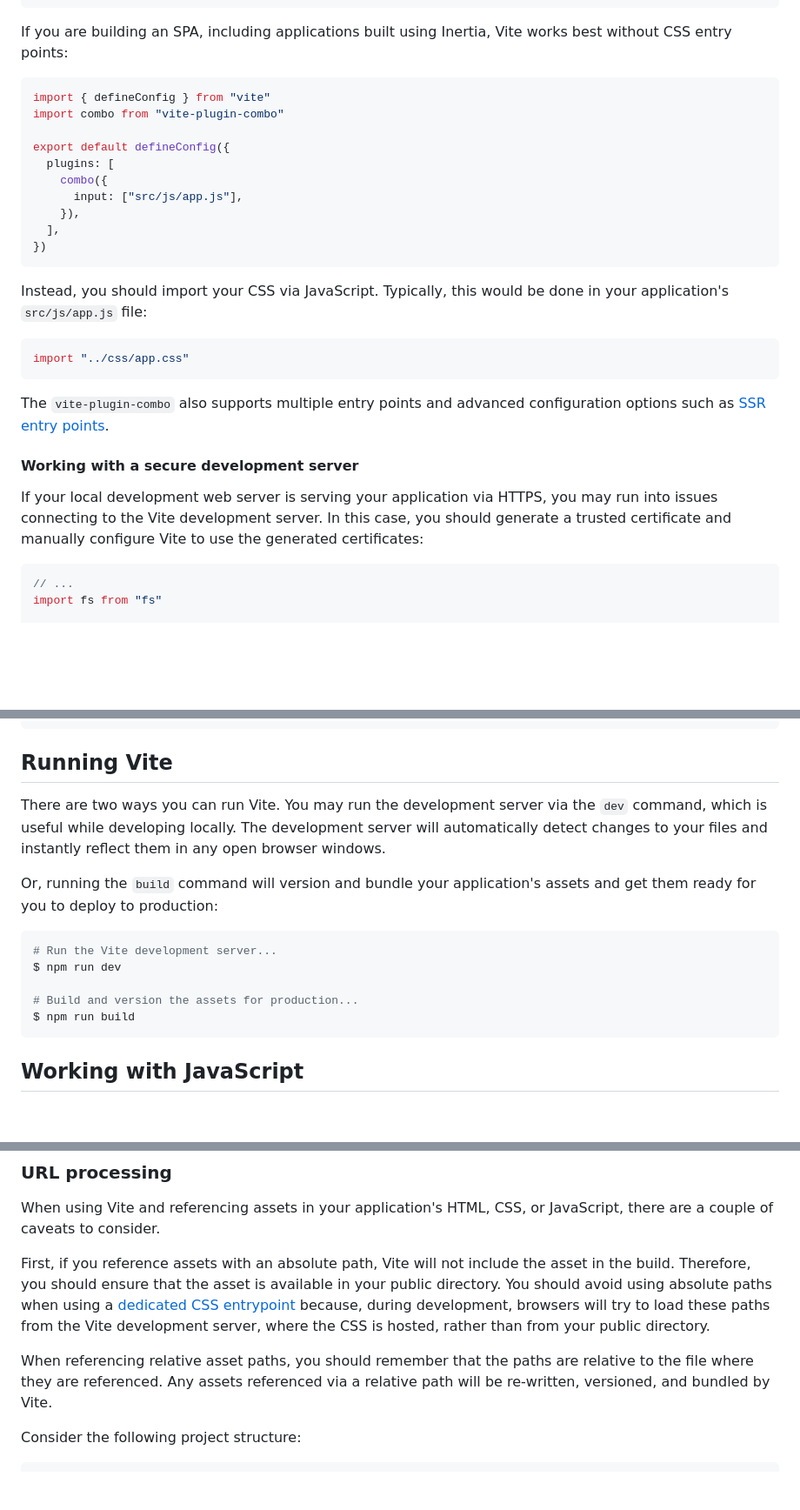
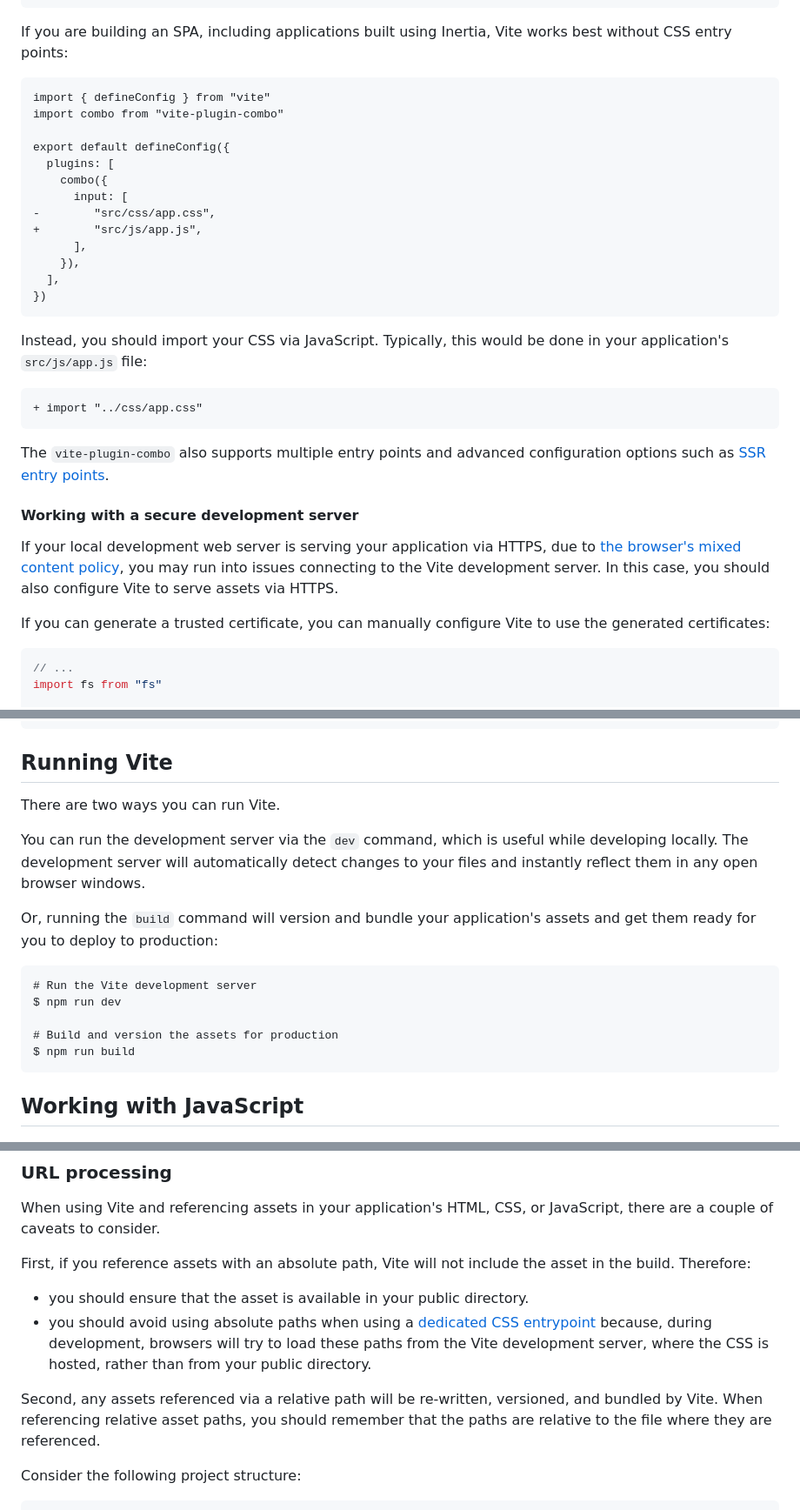
Before and after one commit to combo-lab/combo_vite, a Markdown page: USER_GUIDE.md, 3 parts joined by grey strips. Shown at 87% size. GitHub-like rendering; blank space fills up the shorter version.

````diff
--- a/USER_GUIDE.md
+++ b/USER_GUIDE.md
@@ -57,14 +59,17 @@ export default defineConfig({
 
 If you are building an SPA, including applications built using Inertia, Vite works best without CSS entry points:
 
-```js
+```diff
 import { defineConfig } from "vite"
 import combo from "vite-plugin-combo"
 
 export default defineConfig({
   plugins: [
     combo({
-      input: ["src/js/app.js"],
+      input: [
+-        "src/css/app.css",
++        "src/js/app.js",
+      ],
     }),
   ],
 })
@@ -72,15 +77,17 @@ export default defineConfig({
 
 Instead, you should import your CSS via JavaScript. Typically, this would be done in your application's `src/js/app.js` file:
 
-```js
-import "../css/app.css"
+```diff
++ import "../css/app.css"
 ```
 
 The `vite-plugin-combo` also supports multiple entry points and advanced configuration options such as [SSR entry points](#ssr).
 
 #### Working with a secure development server
 
-If your local development web server is serving your application via HTTPS, you may run into issues connecting to the Vite development server. In this case, you should generate a trusted certificate and manually configure Vite to use the generated certificates:
+If your local development web server is serving your application via HTTPS, due to [the browser's mixed content policy](https://developer.mozilla.org/en-US/docs/Web/Security/Mixed_content), you may run into issues connecting to the Vite development server. In this case, you should also configure Vite to serve assets via HTTPS.
+
+If you can generate a trusted certificate, you can manually configure Vite to use the generated certificates:
 
 ```js
 // ...
@@ -195,15 +202,17 @@ Sometimes it may be necessary to include the raw content of assets rather than l
 
 ## Running Vite
 
-There are two ways you can run Vite. You may run the development server via the `dev` command, which is useful while developing locally. The development server will automatically detect changes to your files and instantly reflect them in any open browser windows.
+There are two ways you can run Vite.
+
+You can run the development server via the `dev` command, which is useful while developing locally. The development server will automatically detect changes to your files and instantly reflect them in any open browser windows.
 
 Or, running the `build` command will version and bundle your application's assets and get them ready for you to deploy to production:
 
-```console
-# Run the Vite development server...
+```
+# Run the Vite development server
 $ npm run dev
 
-# Build and version the assets for production...
+# Build and version the assets for production
 $ npm run build
 ```
 
@@ -327,9 +336,12 @@ export default defineConfig({
 
 When using Vite and referencing assets in your application's HTML, CSS, or JavaScript, there are a couple of caveats to consider.
 
-First, if you reference assets with an absolute path, Vite will not include the asset in the build. Therefore, you should ensure that the asset is available in your public directory. You should avoid using absolute paths when using a [dedicated CSS entrypoint](#configuring-vite) because, during development, browsers will try to load these paths from the Vite development server, where the CSS is hosted, rather than from your public directory.
+First, if you reference assets with an absolute path, Vite will not include the asset in the build. Therefore:
 
-When referencing relative asset paths, you should remember that the paths are relative to the file where they are referenced. Any assets referenced via a relative path will be re-written, versioned, and bundled by Vite.
+- you should ensure that the asset is available in your public directory.
+- you should avoid using absolute paths when using a [dedicated CSS entrypoint](#configuring-vite-plugin) because, during development, browsers will try to load these paths from the Vite development server, where the CSS is hosted, rather than from your public directory.
+
+Second, any assets referenced via a relative path will be re-written, versioned, and bundled by Vite. When referencing relative asset paths, you should remember that the paths are relative to the file where they are referenced.
 
 Consider the following project structure:
 
````
Also changed, not shown: other parts of USER_GUIDE.md (+18 -14 lines).
